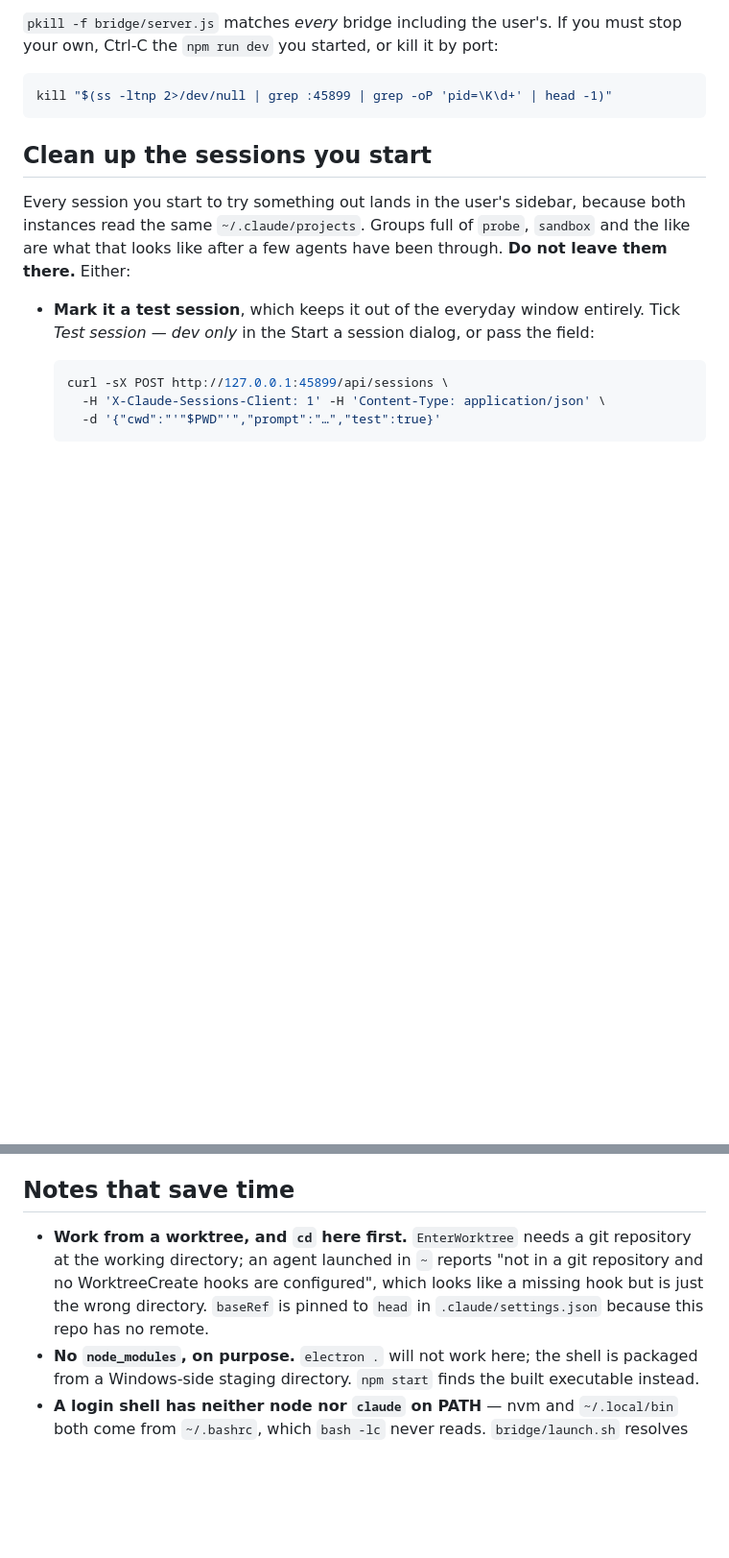
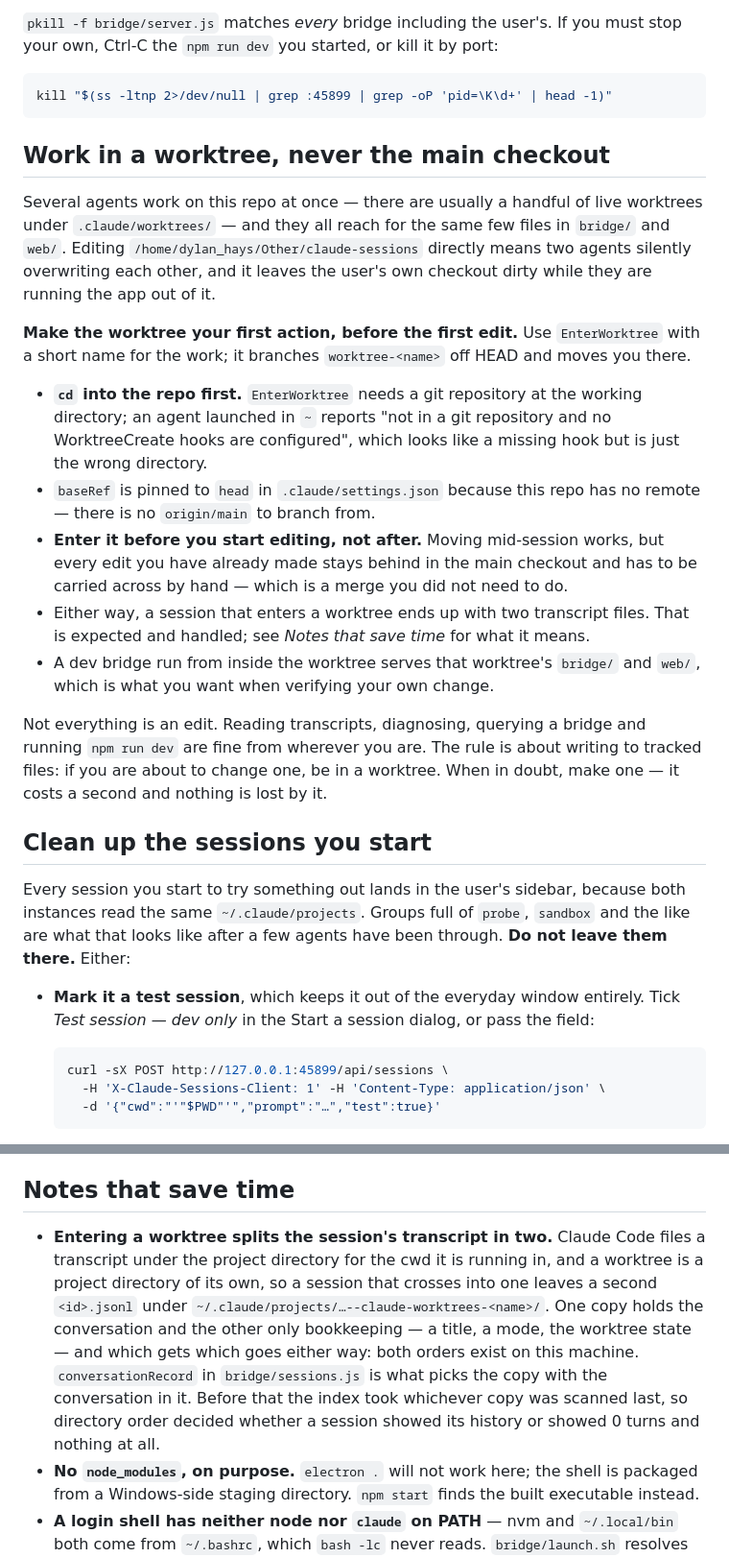
Before and after one commit to TheYearIsTwentyGX/TGXCode, a Markdown page: CLAUDE.md, 2 parts joined by grey strips. Shown at 96% size. GitHub-like rendering; blank space fills up the shorter version.

Commit message:
Say to work in a worktree, and what entering one does to a transcript
The rule was a bullet among the notes, which is not where a thing that costs
another agent their work belongs — several agents reach for the same files in
bridge/ and web/ at once, and there are usually a handful of live worktrees to
show it. Promote it, say to enter before the first edit rather than after, and
draw the line: reading transcripts, diagnosing and running a dev bridge are fine
from anywhere, and it is writing to a tracked file that wants a worktree.

The note it leaves behind is the transcript split, which is worth knowing before
finding it the hard way: entering a worktree leaves a second file under that
worktree's project directory, one copy holds the conversation and the other does
not, and conversationRecord is what picks between them.

Co-Authored-By: Claude Opus 5 <noreply@anthropic.com>

````diff
--- a/CLAUDE.md
+++ b/CLAUDE.md
@@ -26,6 +26,37 @@ must stop your own, Ctrl-C the `npm run dev` you started, or kill it by port:
 ```bash
 kill "$(ss -ltnp 2>/dev/null | grep :45899 | grep -oP 'pid=\K\d+' | head -1)"
 ```
+
+## Work in a worktree, never the main checkout
+
+Several agents work on this repo at once — there are usually a handful of live
+worktrees under `.claude/worktrees/` — and they all reach for the same few files
+in `bridge/` and `web/`. Editing `/home/dylan_hays/Other/claude-sessions`
+directly means two agents silently overwriting each other, and it leaves the
+user's own checkout dirty while they are running the app out of it.
+
+**Make the worktree your first action, before the first edit.** Use
+`EnterWorktree` with a short name for the work; it branches `worktree-<name>` off
+HEAD and moves you there.
+
+- **`cd` into the repo first.** `EnterWorktree` needs a git repository at the
+  working directory; an agent launched in `~` reports "not in a git repository
+  and no WorktreeCreate hooks are configured", which looks like a missing hook
+  but is just the wrong directory.
+- `baseRef` is pinned to `head` in `.claude/settings.json` because this repo has
+  no remote — there is no `origin/main` to branch from.
+- **Enter it before you start editing, not after.** Moving mid-session works, but
+  every edit you have already made stays behind in the main checkout and has to
+  be carried across by hand — which is a merge you did not need to do.
+- Either way, a session that enters a worktree ends up with two transcript files.
+  That is expected and handled; see *Notes that save time* for what it means.
+- A dev bridge run from inside the worktree serves that worktree's `bridge/` and
+  `web/`, which is what you want when verifying your own change.
+
+Not everything is an edit. Reading transcripts, diagnosing, querying a bridge and
+running `npm run dev` are fine from wherever you are. The rule is about writing
+to tracked files: if you are about to change one, be in a worktree. When in
+doubt, make one — it costs a second and nothing is lost by it.
 
 ## Clean up the sessions you start
 
@@ -79,11 +110,17 @@ other, since the staging directory is wiped and rebuilt.
 
 ## Notes that save time
 
-- **Work from a worktree, and `cd` here first.** `EnterWorktree` needs a git
-  repository at the working directory; an agent launched in `~` reports
-  "not in a git repository and no WorktreeCreate hooks are configured", which
-  looks like a missing hook but is just the wrong directory. `baseRef` is pinned
-  to `head` in `.claude/settings.json` because this repo has no remote.
+- **Entering a worktree splits the session's transcript in two.** Claude Code
+  files a transcript under the project directory for the cwd it is running in,
+  and a worktree is a project directory of its own, so a session that crosses
+  into one leaves a second `<id>.jsonl` under
+  `~/.claude/projects/…--claude-worktrees-<name>/`. One copy holds the
+  conversation and the other only bookkeeping — a title, a mode, the worktree
+  state — and which gets which goes either way: both orders exist on this
+  machine. `conversationRecord` in `bridge/sessions.js` is what picks the copy
+  with the conversation in it. Before that the index took whichever copy was
+  scanned last, so directory order decided whether a session showed its history
+  or showed 0 turns and nothing at all.
 - **No `node_modules`, on purpose.** `electron .` will not work here; the shell
   is packaged from a Windows-side staging directory. `npm start` finds the built
   executable instead.
````
